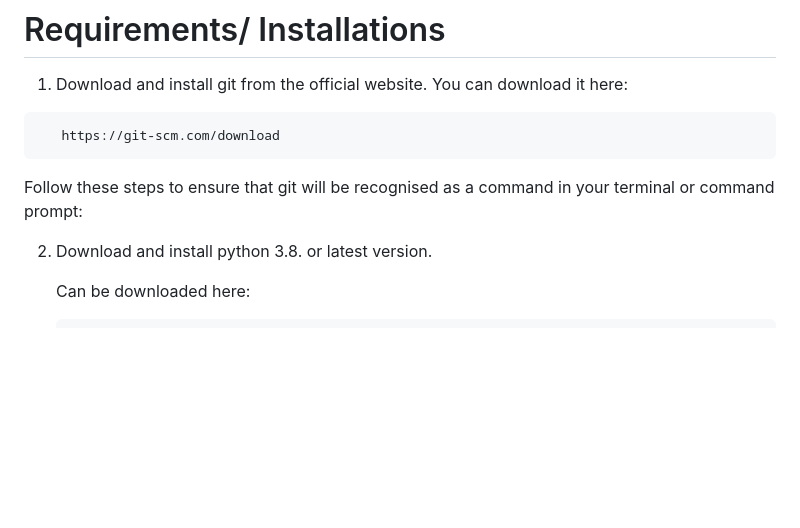
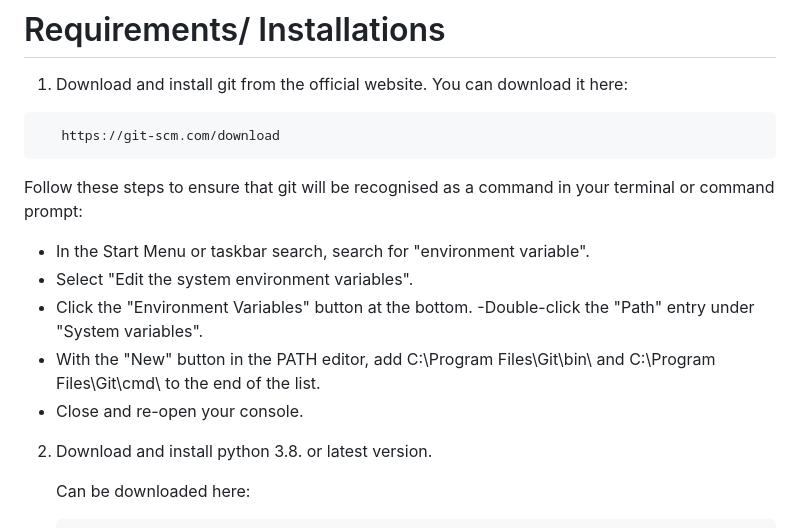
Before and after one commit to TebelloMotuba/Team-Future---NTSOEKHE, a Markdown page: README.md, the part around the change. GitHub-like rendering; blank space fills up the shorter version.

````diff
--- a/README.md
+++ b/README.md
@@ -20,6 +20,13 @@ The database has three nodes. The folders contains the three folders representin
      https://git-scm.com/download
   ```
 Follow these steps to ensure that git will be recognised as a command in your terminal or command prompt:
+
+   - In the Start Menu or taskbar search, search for "environment variable".
+   - Select "Edit the system environment variables".
+   - Click the "Environment Variables" button at the bottom.
+   -Double-click the "Path" entry under "System variables".
+   - With the "New" button in the PATH editor, add C:\Program Files\Git\bin\ and C:\Program Files\Git\cmd\ to the end of the list.
+   - Close and re-open your console.
 
 2. Download and install python 3.8. or latest version.
 
````
